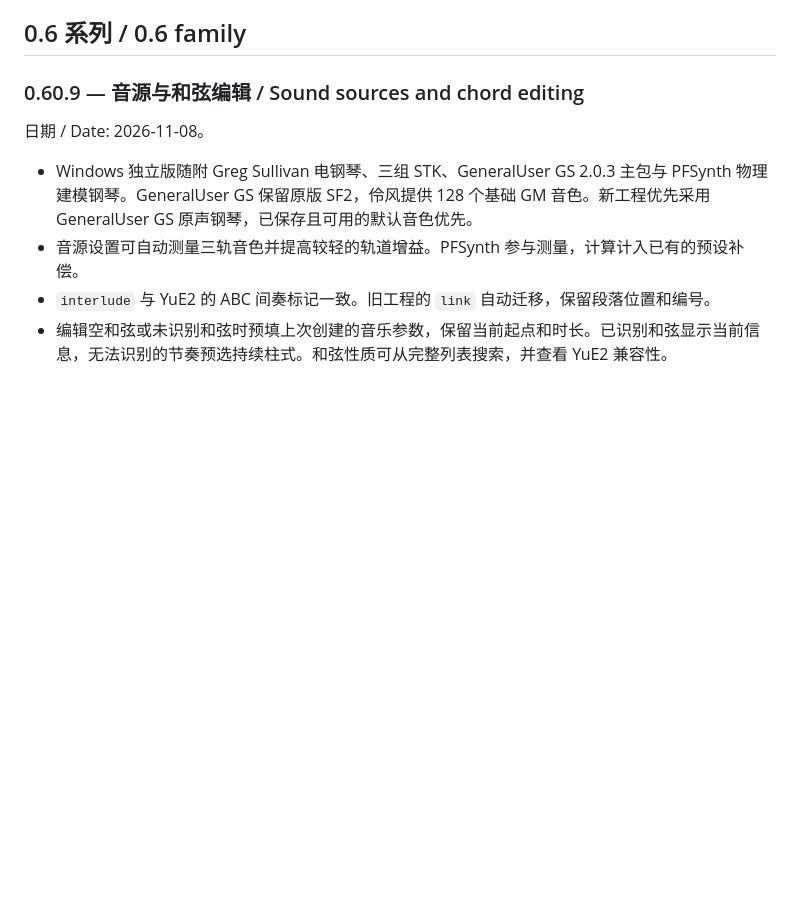
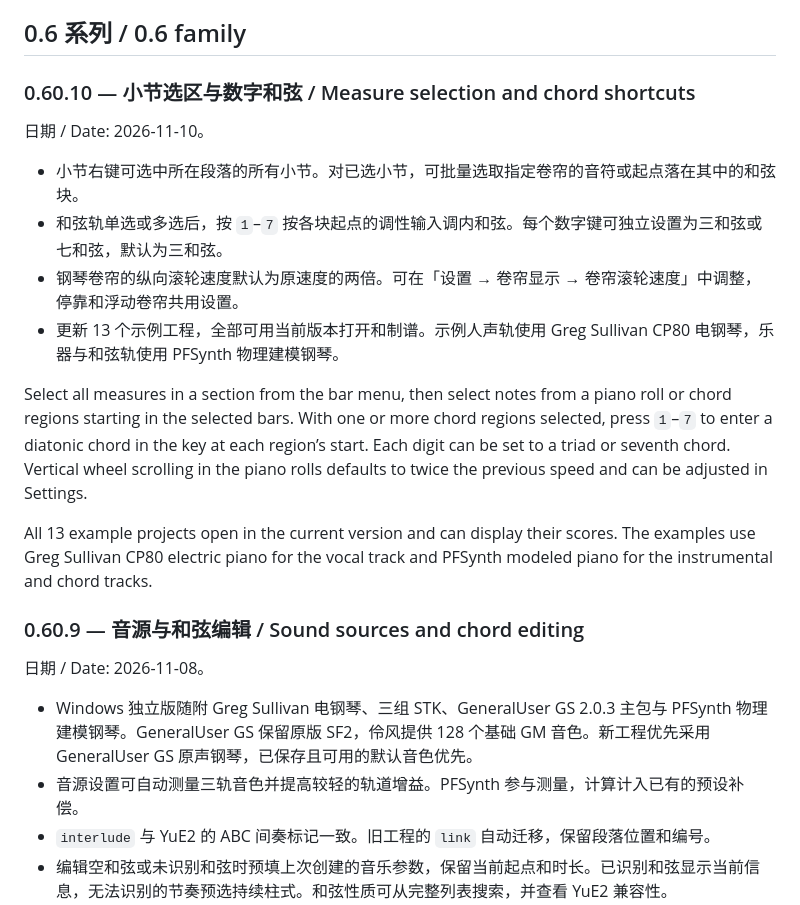
Before and after one commit to li-Ko-Ko/Lingfeng, a Markdown page: CHANGELOG.md, the part around the change. GitHub-like rendering; blank space fills up the shorter version.

```diff
--- a/CHANGELOG.md
+++ b/CHANGELOG.md
@@ -5,6 +5,19 @@
 Versions with generated release archives only; local work is recorded in `CHANGELOG_LOCAL.md`（仅本地 / local only）. Archive generation does not imply uploading or publishing. See [README](README.md) and [HELP](docs/HELP.md) for usage. Releases are grouped into version families: `0.50.x` belongs to **0.5**. Application releases and project-format versions are maintained separately.
 
 ## 0.6 系列 / 0.6 family
+
+### 0.60.10 — 小节选区与数字和弦 / Measure selection and chord shortcuts
+
+日期 / Date: 2026-11-10。
+
+- 小节右键可选中所在段落的所有小节。对已选小节，可批量选取指定卷帘的音符或起点落在其中的和弦块。
+- 和弦轨单选或多选后，按 `1`–`7` 按各块起点的调性输入调内和弦。每个数字键可独立设置为三和弦或七和弦，默认为三和弦。
+- 钢琴卷帘的纵向滚轮速度默认为原速度的两倍。可在「设置 → 卷帘显示 → 卷帘滚轮速度」中调整，停靠和浮动卷帘共用设置。
+- 更新 13 个示例工程，全部可用当前版本打开和制谱。示例人声轨使用 Greg Sullivan CP80 电钢琴，乐器与和弦轨使用 PFSynth 物理建模钢琴。
+
+Select all measures in a section from the bar menu, then select notes from a piano roll or chord regions starting in the selected bars. With one or more chord regions selected, press `1`–`7` to enter a diatonic chord in the key at each region’s start. Each digit can be set to a triad or seventh chord. Vertical wheel scrolling in the piano rolls defaults to twice the previous speed and can be adjusted in Settings.
+
+All 13 example projects open in the current version and can display their scores. The examples use Greg Sullivan CP80 electric piano for the vocal track and PFSynth modeled piano for the instrumental and chord tracks.
 
 ### 0.60.9 — 音源与和弦编辑 / Sound sources and chord editing
 
```
Also changed, not shown: README.md (+3 -1 lines), docs/screenshots/lyrics-rap.png, docs/screenshots/measure-selection.png (added), docs/screenshots/progression-library.png (deleted), docs/screenshots/spatial-score.png, 2 other files.
